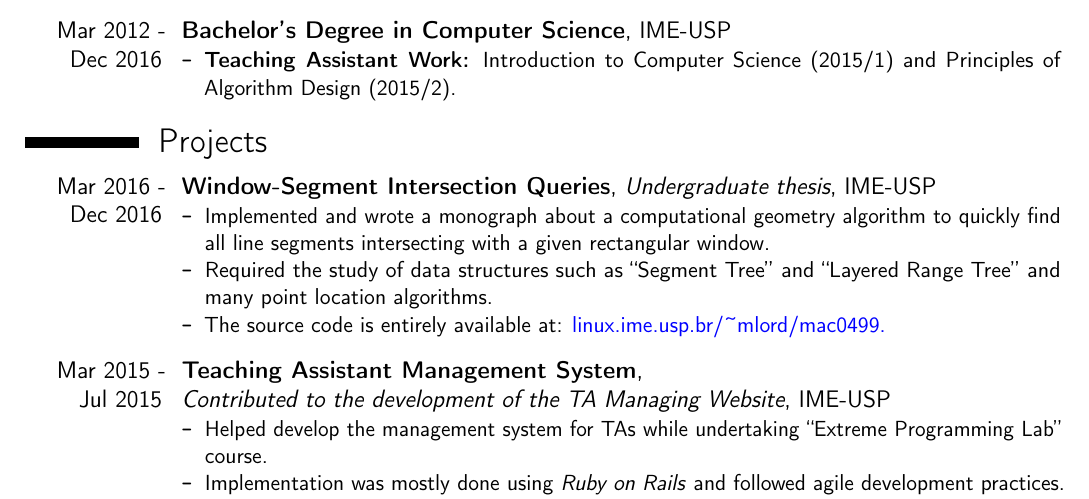
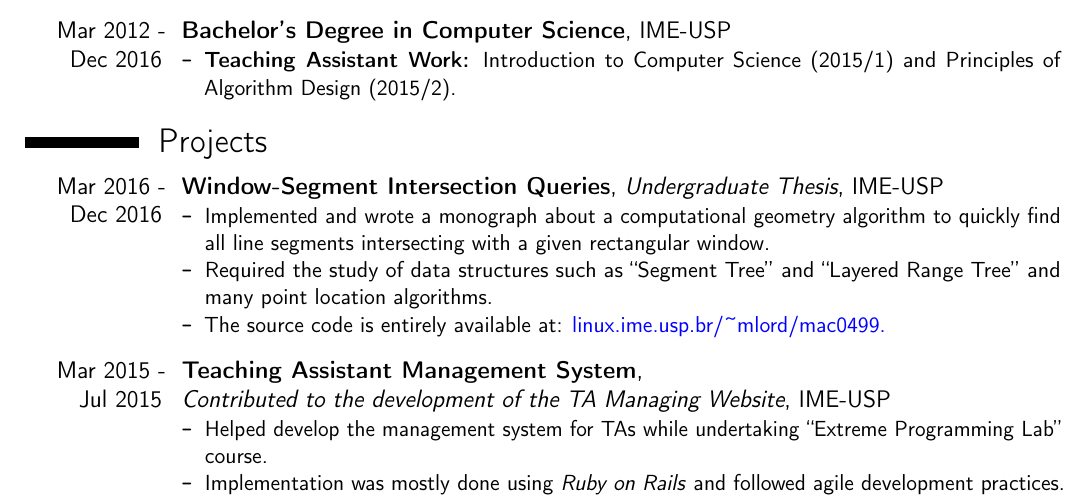
Before and after one commit to Mlordx/CV, a LaTeX CV (cv_english.tex): part of the page, cut so that both start at the same text. Compiled offline with pdfLaTeX.

Commit message:
Fixed typo

```diff
--- a/cv_english.tex
+++ b/cv_english.tex
@@ -105,7 +105,7 @@
 \section{Projects}
 % \vspace{10pt}
 \begin{itemize}
-\item[]{\cventry{Mar 2016 - Dec 2016}{Window-Segment Intersection Queries}{Undergraduate thesis}{IME-USP}{}{
+\item[]{\cventry{Mar 2016 - Dec 2016}{Window-Segment Intersection Queries}{Undergraduate Thesis}{IME-USP}{}{
       \begin{minipage}{1.0\linewidth}
         \small
         \begin{itemize}
```
Also changed, not shown: cv_english.pdf.
